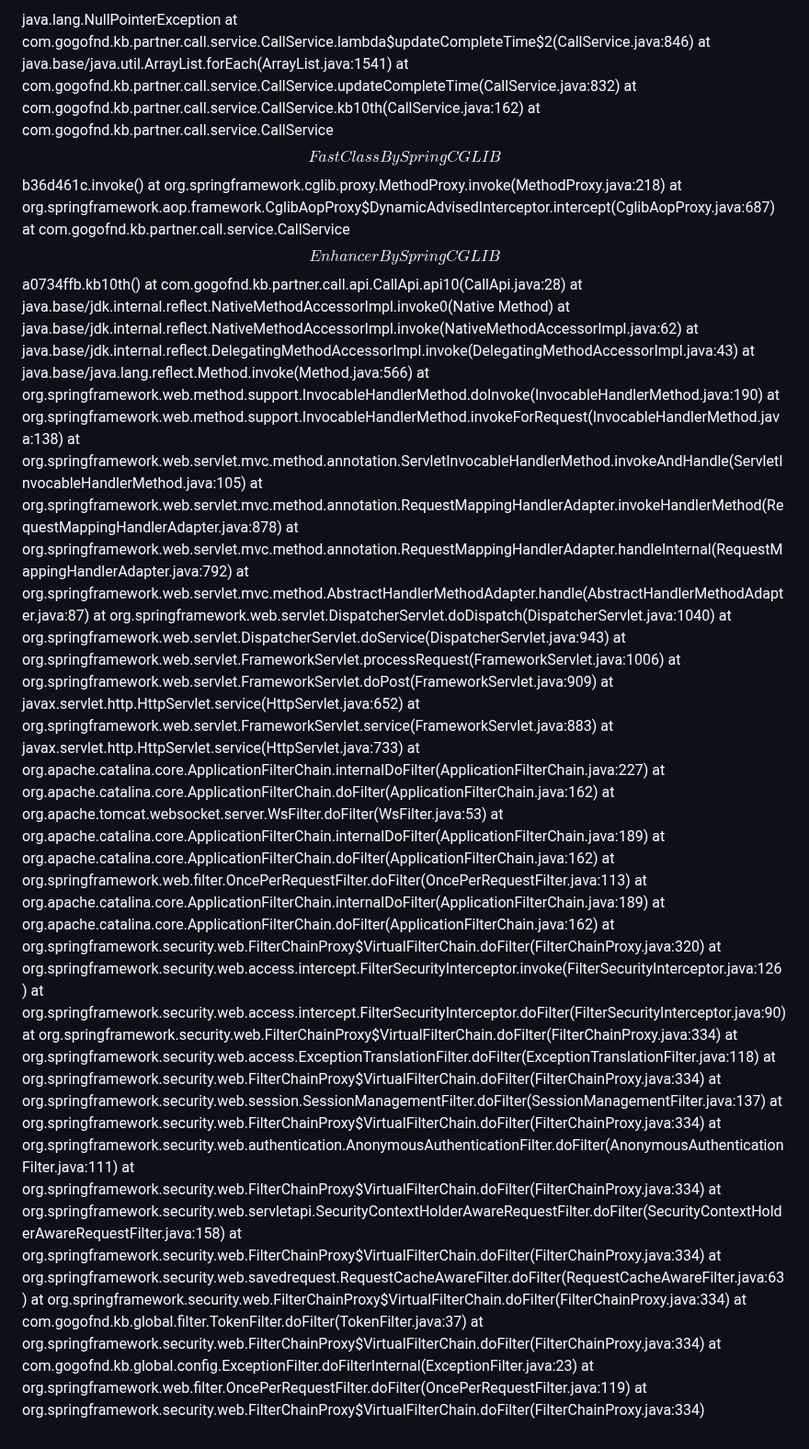
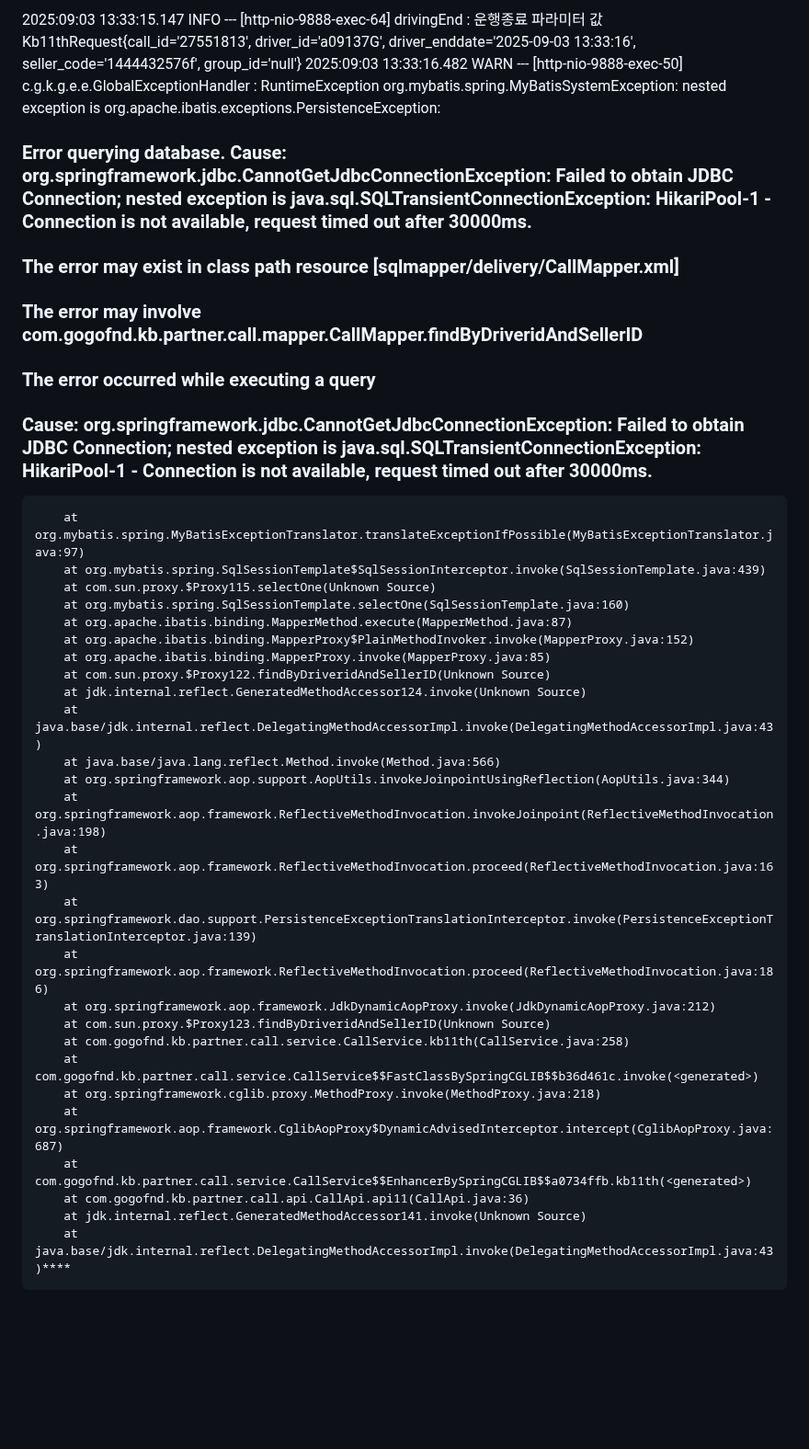
Before and after one commit to 100-danong/html-test, a Markdown page: README.md, the part around the change. Shown at 92% size. Drawn GitHub-style; blank space fills up the shorter version.

```diff
--- a/README.md
+++ b/README.md
@@ -1,54 +1,34 @@
-java.lang.NullPointerException
-        at com.gogofnd.kb.partner.call.service.CallService.lambda$updateCompleteTime$2(CallService.java:846)
-        at java.base/java.util.ArrayList.forEach(ArrayList.java:1541)
-        at com.gogofnd.kb.partner.call.service.CallService.updateCompleteTime(CallService.java:832)
-        at com.gogofnd.kb.partner.call.service.CallService.kb10th(CallService.java:162)
+2025:09:03 13:33:15.147 INFO  --- [http-nio-9888-exec-64] drivingEnd : 운행종료 파라미터 값 Kb11thRequest{call_id='27551813', driver_id='a09137G', driver_enddate='2025-09-03 13:33:16', seller_code='1444432576f', group_id='null'}
+2025:09:03 13:33:16.482 WARN  --- [http-nio-9888-exec-50] c.g.k.g.e.e.GlobalExceptionHandler : RuntimeException
+org.mybatis.spring.MyBatisSystemException: nested exception is org.apache.ibatis.exceptions.PersistenceException:
+### Error querying database.  Cause: org.springframework.jdbc.CannotGetJdbcConnectionException: Failed to obtain JDBC Connection; nested exception is java.sql.SQLTransientConnectionException: HikariPool-1 - Connection is not available, request timed out after 30000ms.
+### The error may exist in class path resource [sqlmapper/delivery/CallMapper.xml]
+### The error may involve com.gogofnd.kb.partner.call.mapper.CallMapper.findByDriveridAndSellerID
+### The error occurred while executing a query
+### Cause: org.springframework.jdbc.CannotGetJdbcConnectionException: Failed to obtain JDBC Connection; nested exception is java.sql.SQLTransientConnectionException: HikariPool-1 - Connection is not available, request timed out after 30000ms.
+        at org.mybatis.spring.MyBatisExceptionTranslator.translateExceptionIfPossible(MyBatisExceptionTranslator.java:97)
+        at org.mybatis.spring.SqlSessionTemplate$SqlSessionInterceptor.invoke(SqlSessionTemplate.java:439)
+        at com.sun.proxy.$Proxy115.selectOne(Unknown Source)
+        at org.mybatis.spring.SqlSessionTemplate.selectOne(SqlSessionTemplate.java:160)
+        at org.apache.ibatis.binding.MapperMethod.execute(MapperMethod.java:87)
+        at org.apache.ibatis.binding.MapperProxy$PlainMethodInvoker.invoke(MapperProxy.java:152)
+        at org.apache.ibatis.binding.MapperProxy.invoke(MapperProxy.java:85)
+        at com.sun.proxy.$Proxy122.findByDriveridAndSellerID(Unknown Source)
+        at jdk.internal.reflect.GeneratedMethodAccessor124.invoke(Unknown Source)
+        at java.base/jdk.internal.reflect.DelegatingMethodAccessorImpl.invoke(DelegatingMethodAccessorImpl.java:43)
+        at java.base/java.lang.reflect.Method.invoke(Method.java:566)
+        at org.springframework.aop.support.AopUtils.invokeJoinpointUsingReflection(AopUtils.java:344)
+        at org.springframework.aop.framework.ReflectiveMethodInvocation.invokeJoinpoint(ReflectiveMethodInvocation.java:198)
+        at org.springframework.aop.framework.ReflectiveMethodInvocation.proceed(ReflectiveMethodInvocation.java:163)
+        at org.springframework.dao.support.PersistenceExceptionTranslationInterceptor.invoke(PersistenceExceptionTranslationInterceptor.java:139)
+        at org.springframework.aop.framework.ReflectiveMethodInvocation.proceed(ReflectiveMethodInvocation.java:186)
+        at org.springframework.aop.framework.JdkDynamicAopProxy.invoke(JdkDynamicAopProxy.java:212)
+        at com.sun.proxy.$Proxy123.findByDriveridAndSellerID(Unknown Source)
+        at com.gogofnd.kb.partner.call.service.CallService.kb11th(CallService.java:258)
         at com.gogofnd.kb.partner.call.service.CallService$$FastClassBySpringCGLIB$$b36d461c.invoke(<generated>)
         at org.springframework.cglib.proxy.MethodProxy.invoke(MethodProxy.java:218)
         at org.springframework.aop.framework.CglibAopProxy$DynamicAdvisedInterceptor.intercept(CglibAopProxy.java:687)
-        at com.gogofnd.kb.partner.call.service.CallService$$EnhancerBySpringCGLIB$$a0734ffb.kb10th(<generated>)
-        at com.gogofnd.kb.partner.call.api.CallApi.api10(CallApi.java:28)
-        at java.base/jdk.internal.reflect.NativeMethodAccessorImpl.invoke0(Native Method)
-        at java.base/jdk.internal.reflect.NativeMethodAccessorImpl.invoke(NativeMethodAccessorImpl.java:62)
-        at java.base/jdk.internal.reflect.DelegatingMethodAccessorImpl.invoke(DelegatingMethodAccessorImpl.java:43)
-        at java.base/java.lang.reflect.Method.invoke(Method.java:566)
-        at org.springframework.web.method.support.InvocableHandlerMethod.doInvoke(InvocableHandlerMethod.java:190)
-        at org.springframework.web.method.support.InvocableHandlerMethod.invokeForRequest(InvocableHandlerMethod.java:138)
-        at org.springframework.web.servlet.mvc.method.annotation.ServletInvocableHandlerMethod.invokeAndHandle(ServletInvocableHandlerMethod.java:105)
-        at org.springframework.web.servlet.mvc.method.annotation.RequestMappingHandlerAdapter.invokeHandlerMethod(RequestMappingHandlerAdapter.java:878)
-        at org.springframework.web.servlet.mvc.method.annotation.RequestMappingHandlerAdapter.handleInternal(RequestMappingHandlerAdapter.java:792)
-        at org.springframework.web.servlet.mvc.method.AbstractHandlerMethodAdapter.handle(AbstractHandlerMethodAdapter.java:87)
-        at org.springframework.web.servlet.DispatcherServlet.doDispatch(DispatcherServlet.java:1040)
-        at org.springframework.web.servlet.DispatcherServlet.doService(DispatcherServlet.java:943)
-        at org.springframework.web.servlet.FrameworkServlet.processRequest(FrameworkServlet.java:1006)
-        at org.springframework.web.servlet.FrameworkServlet.doPost(FrameworkServlet.java:909)
-        at javax.servlet.http.HttpServlet.service(HttpServlet.java:652)
-        at org.springframework.web.servlet.FrameworkServlet.service(FrameworkServlet.java:883)
-        at javax.servlet.http.HttpServlet.service(HttpServlet.java:733)
-        at org.apache.catalina.core.ApplicationFilterChain.internalDoFilter(ApplicationFilterChain.java:227)
-        at org.apache.catalina.core.ApplicationFilterChain.doFilter(ApplicationFilterChain.java:162)
-        at org.apache.tomcat.websocket.server.WsFilter.doFilter(WsFilter.java:53)
-        at org.apache.catalina.core.ApplicationFilterChain.internalDoFilter(ApplicationFilterChain.java:189)
-        at org.apache.catalina.core.ApplicationFilterChain.doFilter(ApplicationFilterChain.java:162)
-        at org.springframework.web.filter.OncePerRequestFilter.doFilter(OncePerRequestFilter.java:113)
-        at org.apache.catalina.core.ApplicationFilterChain.internalDoFilter(ApplicationFilterChain.java:189)
-        at org.apache.catalina.core.ApplicationFilterChain.doFilter(ApplicationFilterChain.java:162)
-        at org.springframework.security.web.FilterChainProxy$VirtualFilterChain.doFilter(FilterChainProxy.java:320)
-        at org.springframework.security.web.access.intercept.FilterSecurityInterceptor.invoke(FilterSecurityInterceptor.java:126)
-        at org.springframework.security.web.access.intercept.FilterSecurityInterceptor.doFilter(FilterSecurityInterceptor.java:90)
-        at org.springframework.security.web.FilterChainProxy$VirtualFilterChain.doFilter(FilterChainProxy.java:334)
-        at org.springframework.security.web.access.ExceptionTranslationFilter.doFilter(ExceptionTranslationFilter.java:118)
-        at org.springframework.security.web.FilterChainProxy$VirtualFilterChain.doFilter(FilterChainProxy.java:334)
-        at org.springframework.security.web.session.SessionManagementFilter.doFilter(SessionManagementFilter.java:137)
-        at org.springframework.security.web.FilterChainProxy$VirtualFilterChain.doFilter(FilterChainProxy.java:334)
-        at org.springframework.security.web.authentication.AnonymousAuthenticationFilter.doFilter(AnonymousAuthenticationFilter.java:111)
-        at org.springframework.security.web.FilterChainProxy$VirtualFilterChain.doFilter(FilterChainProxy.java:334)
-        at org.springframework.security.web.servletapi.SecurityContextHolderAwareRequestFilter.doFilter(SecurityContextHolderAwareRequestFilter.java:158)
-        at org.springframework.security.web.FilterChainProxy$VirtualFilterChain.doFilter(FilterChainProxy.java:334)
-        at org.springframework.security.web.savedrequest.RequestCacheAwareFilter.doFilter(RequestCacheAwareFilter.java:63)
-        at org.springframework.security.web.FilterChainProxy$VirtualFilterChain.doFilter(FilterChainProxy.java:334)
-        at com.gogofnd.kb.global.filter.TokenFilter.doFilter(TokenFilter.java:37)
-        at org.springframework.security.web.FilterChainProxy$VirtualFilterChain.doFilter(FilterChainProxy.java:334)
-        at com.gogofnd.kb.global.config.ExceptionFilter.doFilterInternal(ExceptionFilter.java:23)
-        at org.springframework.web.filter.OncePerRequestFilter.doFilter(OncePerRequestFilter.java:119)
-        at org.springframework.security.web.FilterChainProxy$VirtualFilterChain.doFilter(FilterChainProxy.java:334)
+        at com.gogofnd.kb.partner.call.service.CallService$$EnhancerBySpringCGLIB$$a0734ffb.kb11th(<generated>)
+        at com.gogofnd.kb.partner.call.api.CallApi.api11(CallApi.java:36)
+        at jdk.internal.reflect.GeneratedMethodAccessor141.invoke(Unknown Source)
+        at java.base/jdk.internal.reflect.DelegatingMethodAccessorImpl.invoke(DelegatingMethodAccessorImpl.java:43)****
```
